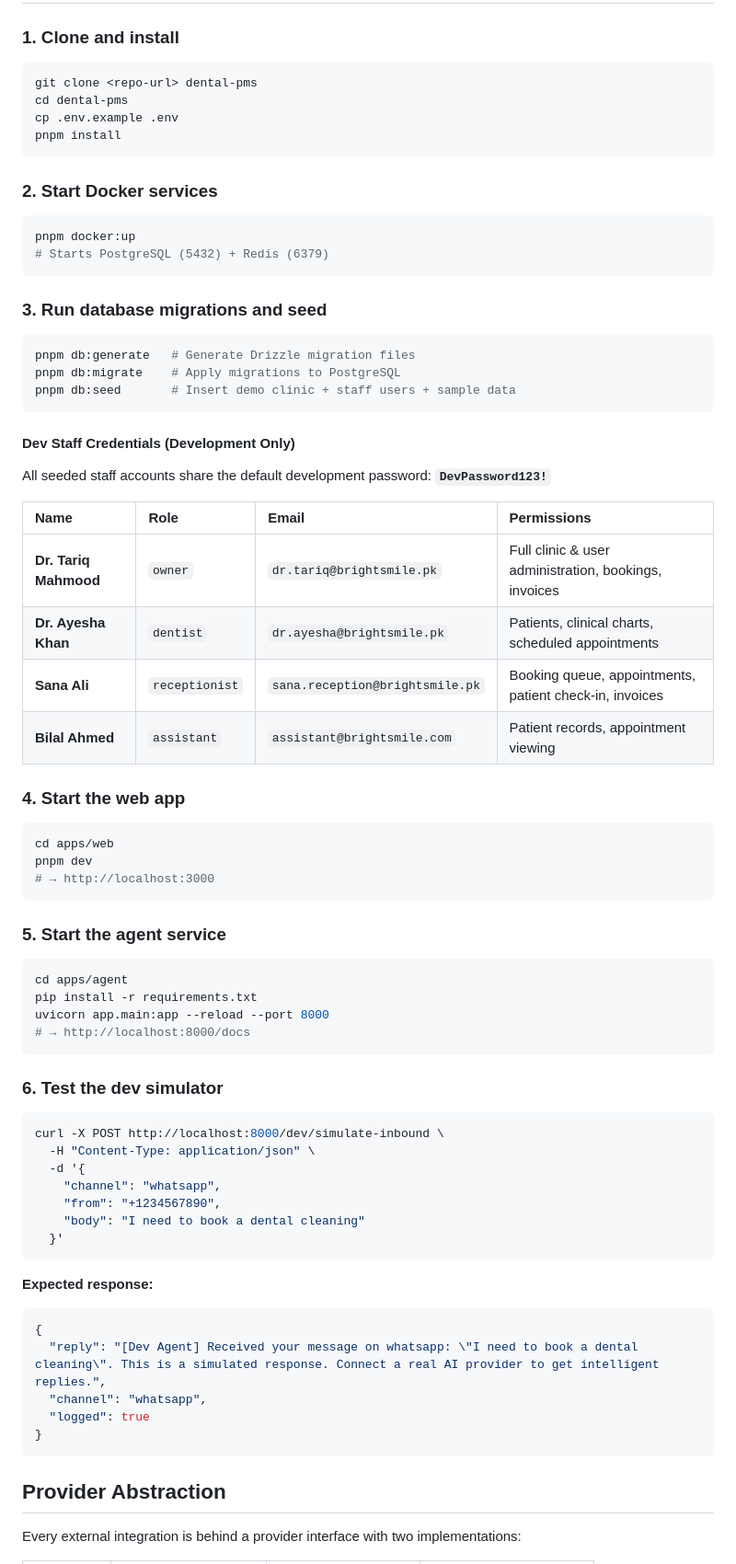
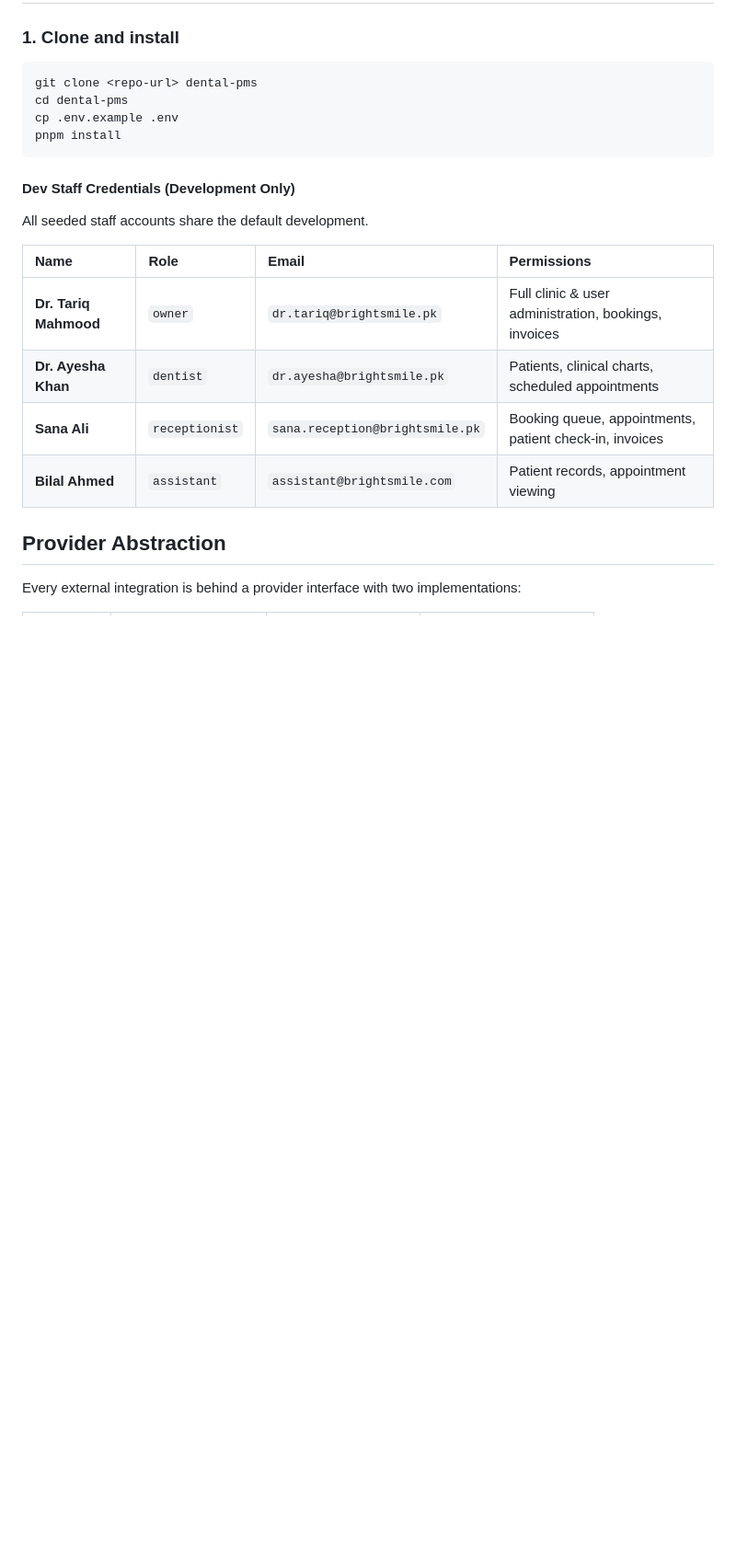
Before and after one commit to dilawar45/Dental_PMS, a Markdown page: README.md, the part around the change. Shown at 92% size. Rendered like a GitHub page; blank space fills up the shorter version.

````diff
--- a/README.md
+++ b/README.md
@@ -43,24 +43,9 @@ cp .env.example .env
 pnpm install
 ```
 
-### 2. Start Docker services
-
-```bash
-pnpm docker:up
-# Starts PostgreSQL (5432) + Redis (6379)
-```
-
-### 3. Run database migrations and seed
-
-```bash
-pnpm db:generate   # Generate Drizzle migration files
-pnpm db:migrate    # Apply migrations to PostgreSQL
-pnpm db:seed       # Insert demo clinic + staff users + sample data
-```
-
 #### Dev Staff Credentials (Development Only)
 
-All seeded staff accounts share the default development password: **`DevPassword123!`**
+All seeded staff accounts share the default development.
 
 | Name | Role | Email | Permissions |
 | :--- | :--- | :--- | :--- |
@@ -68,45 +53,6 @@ All seeded staff accounts share the default development password: **`DevPassword
 | **Dr. Ayesha Khan** | `dentist` | `dr.ayesha@brightsmile.pk` | Patients, clinical charts, scheduled appointments |
 | **Sana Ali** | `receptionist` | `sana.reception@brightsmile.pk` | Booking queue, appointments, patient check-in, invoices |
 | **Bilal Ahmed** | `assistant` | `assistant@brightsmile.com` | Patient records, appointment viewing |
-
-### 4. Start the web app
-
-```bash
-cd apps/web
-pnpm dev
-# → http://localhost:3000
-```
-
-### 5. Start the agent service
-
-```bash
-cd apps/agent
-pip install -r requirements.txt
-uvicorn app.main:app --reload --port 8000
-# → http://localhost:8000/docs
-```
-
-### 6. Test the dev simulator
-
-```bash
-curl -X POST http://localhost:8000/dev/simulate-inbound \
-  -H "Content-Type: application/json" \
-  -d '{
-    "channel": "whatsapp",
-    "from": "+1234567890",
-    "body": "I need to book a dental cleaning"
-  }'
-```
-
-**Expected response:**
-
-```json
-{
-  "reply": "[Dev Agent] Received your message on whatsapp: \"I need to book a dental cleaning\". This is a simulated response. Connect a real AI provider to get intelligent replies.",
-  "channel": "whatsapp",
-  "logged": true
-}
-```
 
 ## Provider Abstraction
 
````
